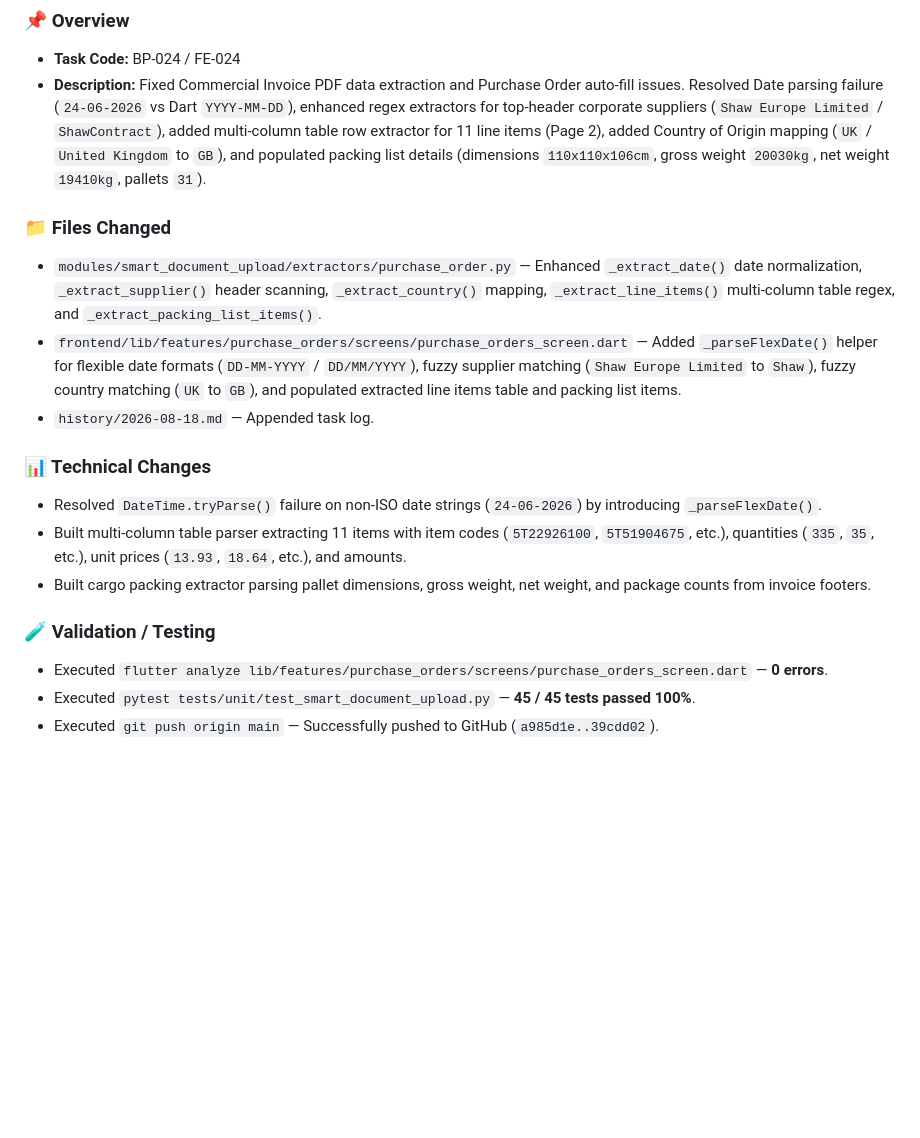
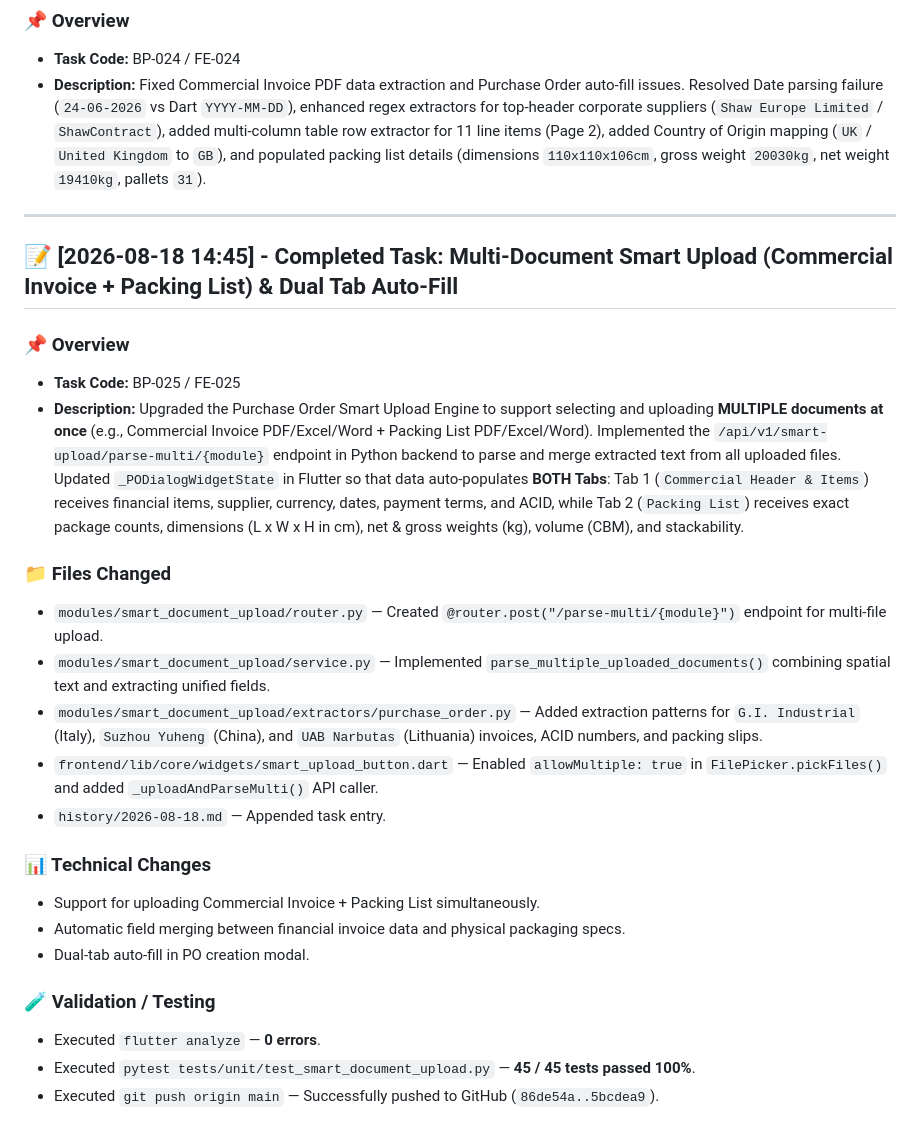
Before and after one commit to ahmedsalahsorour88/import_flow, a Markdown page: history/2026-08-18.md, the part around the change. Rendered like a GitHub page; blank space fills up the shorter version.

Commit message:
docs(history): log multi-document smart upload task

```diff
--- a/history/2026-08-18.md
+++ b/history/2026-08-18.md
@@ -43,20 +43,31 @@
 - **Task Code:** BP-024 / FE-024
 - **Description:** Fixed Commercial Invoice PDF data extraction and Purchase Order auto-fill issues. Resolved Date parsing failure (`24-06-2026` vs Dart `YYYY-MM-DD`), enhanced regex extractors for top-header corporate suppliers (`Shaw Europe Limited` / `ShawContract`), added multi-column table row extractor for 11 line items (Page 2), added Country of Origin mapping (`UK` / `United Kingdom` to `GB`), and populated packing list details (dimensions `110x110x106cm`, gross weight `20030kg`, net weight `19410kg`, pallets `31`).
 
+---
+
+## 📝 [2026-08-18 14:45] - Completed Task: Multi-Document Smart Upload (Commercial Invoice + Packing List) & Dual Tab Auto-Fill
+
+### 📌 Overview
+
+- **Task Code:** BP-025 / FE-025
+- **Description:** Upgraded the Purchase Order Smart Upload Engine to support selecting and uploading **MULTIPLE documents at once** (e.g., Commercial Invoice PDF/Excel/Word + Packing List PDF/Excel/Word). Implemented the `/api/v1/smart-upload/parse-multi/{module}` endpoint in Python backend to parse and merge extracted text from all uploaded files. Updated `_PODialogWidgetState` in Flutter so that data auto-populates **BOTH Tabs**: Tab 1 (`Commercial Header & Items`) receives financial items, supplier, currency, dates, payment terms, and ACID, while Tab 2 (`Packing List`) receives exact package counts, dimensions (L x W x H in cm), net & gross weights (kg), volume (CBM), and stackability.
+
 ### 📁 Files Changed
 
-- `modules/smart_document_upload/extractors/purchase_order.py` — Enhanced `_extract_date()` date normalization, `_extract_supplier()` header scanning, `_extract_country()` mapping, `_extract_line_items()` multi-column table regex, and `_extract_packing_list_items()`.
-- `frontend/lib/features/purchase_orders/screens/purchase_orders_screen.dart` — Added `_parseFlexDate()` helper for flexible date formats (`DD-MM-YYYY` / `DD/MM/YYYY`), fuzzy supplier matching (`Shaw Europe Limited` to `Shaw`), fuzzy country matching (`UK` to `GB`), and populated extracted line items table and packing list items.
-- `history/2026-08-18.md` — Appended task log.
+- `modules/smart_document_upload/router.py` — Created `@router.post("/parse-multi/{module}")` endpoint for multi-file upload.
+- `modules/smart_document_upload/service.py` — Implemented `parse_multiple_uploaded_documents()` combining spatial text and extracting unified fields.
+- `modules/smart_document_upload/extractors/purchase_order.py` — Added extraction patterns for `G.I. Industrial` (Italy), `Suzhou Yuheng` (China), and `UAB Narbutas` (Lithuania) invoices, ACID numbers, and packing slips.
+- `frontend/lib/core/widgets/smart_upload_button.dart` — Enabled `allowMultiple: true` in `FilePicker.pickFiles()` and added `_uploadAndParseMulti()` API caller.
+- `history/2026-08-18.md` — Appended task entry.
 
 ### 📊 Technical Changes
 
-- Resolved `DateTime.tryParse()` failure on non-ISO date strings (`24-06-2026`) by introducing `_parseFlexDate()`.
-- Built multi-column table parser extracting 11 items with item codes (`5T22926100`, `5T51904675`, etc.), quantities (`335`, `35`, etc.), unit prices (`13.93`, `18.64`, etc.), and amounts.
-- Built cargo packing extractor parsing pallet dimensions, gross weight, net weight, and package counts from invoice footers.
+- Support for uploading Commercial Invoice + Packing List simultaneously.
+- Automatic field merging between financial invoice data and physical packaging specs.
+- Dual-tab auto-fill in PO creation modal.
 
 ### 🧪 Validation / Testing
 
-- Executed `flutter analyze lib/features/purchase_orders/screens/purchase_orders_screen.dart` — **0 errors**.
+- Executed `flutter analyze` — **0 errors**.
 - Executed `pytest tests/unit/test_smart_document_upload.py` — **45 / 45 tests passed 100%**.
-- Executed `git push origin main` — Successfully pushed to GitHub (`a985d1e..39cdd02`).
+- Executed `git push origin main` — Successfully pushed to GitHub (`86de54a..5bcdea9`).
```
